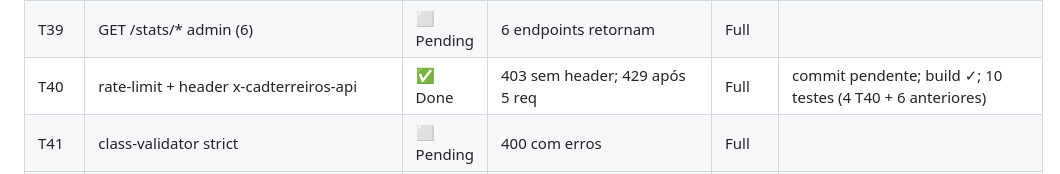
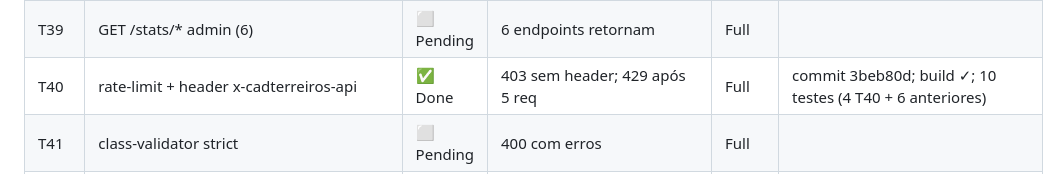
Before and after one commit to renatobjr/cadterreiros, a Markdown page: .code-spec-driven/TASK.md, the part around the change. Drawn GitHub-style.

Commit message:
docs(code-spec-driven): add evidência (commit 3beb80d) para T40

```diff
--- a/.code-spec-driven/TASK.md
+++ b/.code-spec-driven/TASK.md
@@ -47,7 +47,7 @@
 | T37 | GET /public/stats/summary | ⬜ Pending | retorna totais | Full |
 | T38 | GET /public/stats/by-* (10) | ⬜ Pending | 10 endpoints retornam | Full |
 | T39 | GET /stats/* admin (6) | ⬜ Pending | 6 endpoints retornam | Full |
-| T40 | rate-limit + header x-cadterreiros-api | ✅ Done | 403 sem header; 429 após 5 req | Full | commit pendente; build ✓; 10 testes (4 T40 + 6 anteriores) | 403 sem header; 429 após 5 req | Full |
+| T40 | rate-limit + header x-cadterreiros-api | ✅ Done | 403 sem header; 429 após 5 req | Full | commit 3beb80d; build ✓; 10 testes (4 T40 + 6 anteriores) | 403 sem header; 429 após 5 req | Full |
 | T41 | class-validator strict | ⬜ Pending | 400 com erros | Full |
 | T42 | Remover /public/random + /public/mapping | ⬜ Pending | endpoints não existem | Full |
 | T43 | Vitest setup | ⬜ Pending | npm run test roda | Full |
```
